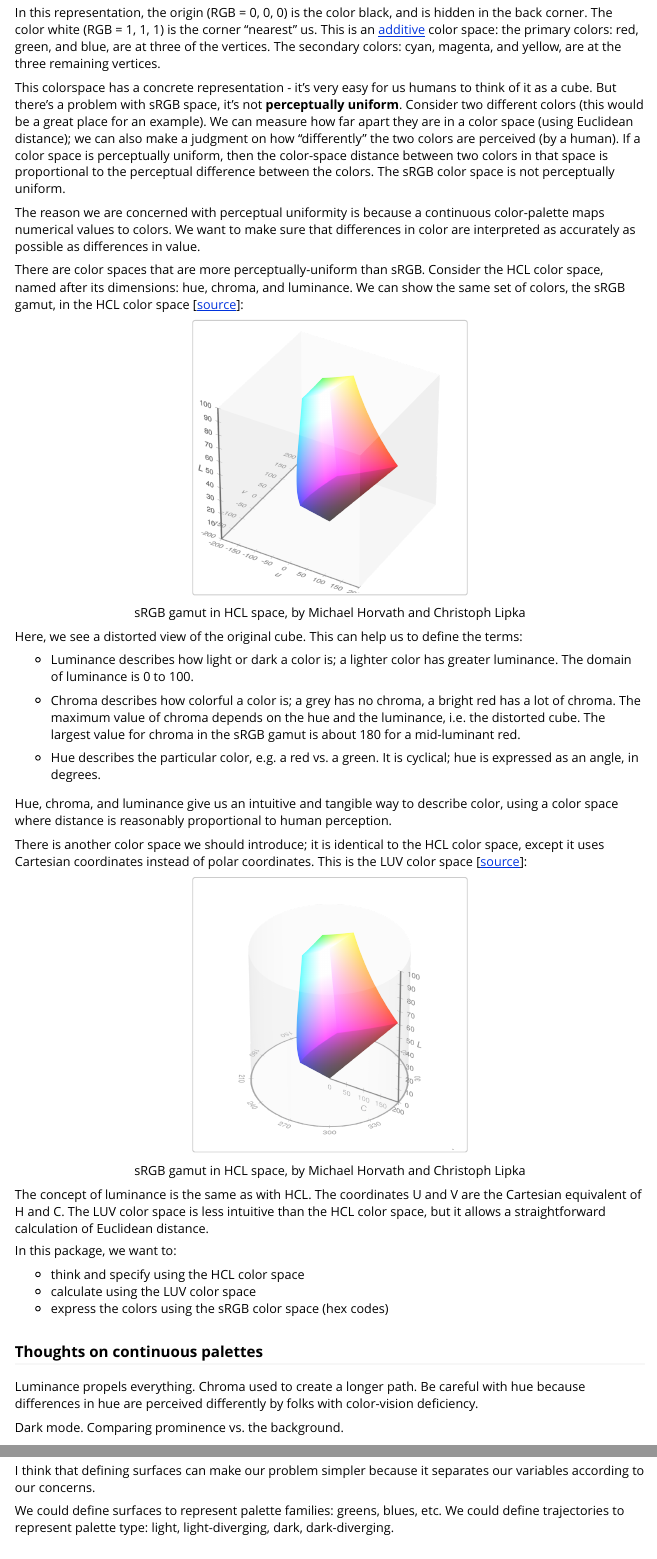
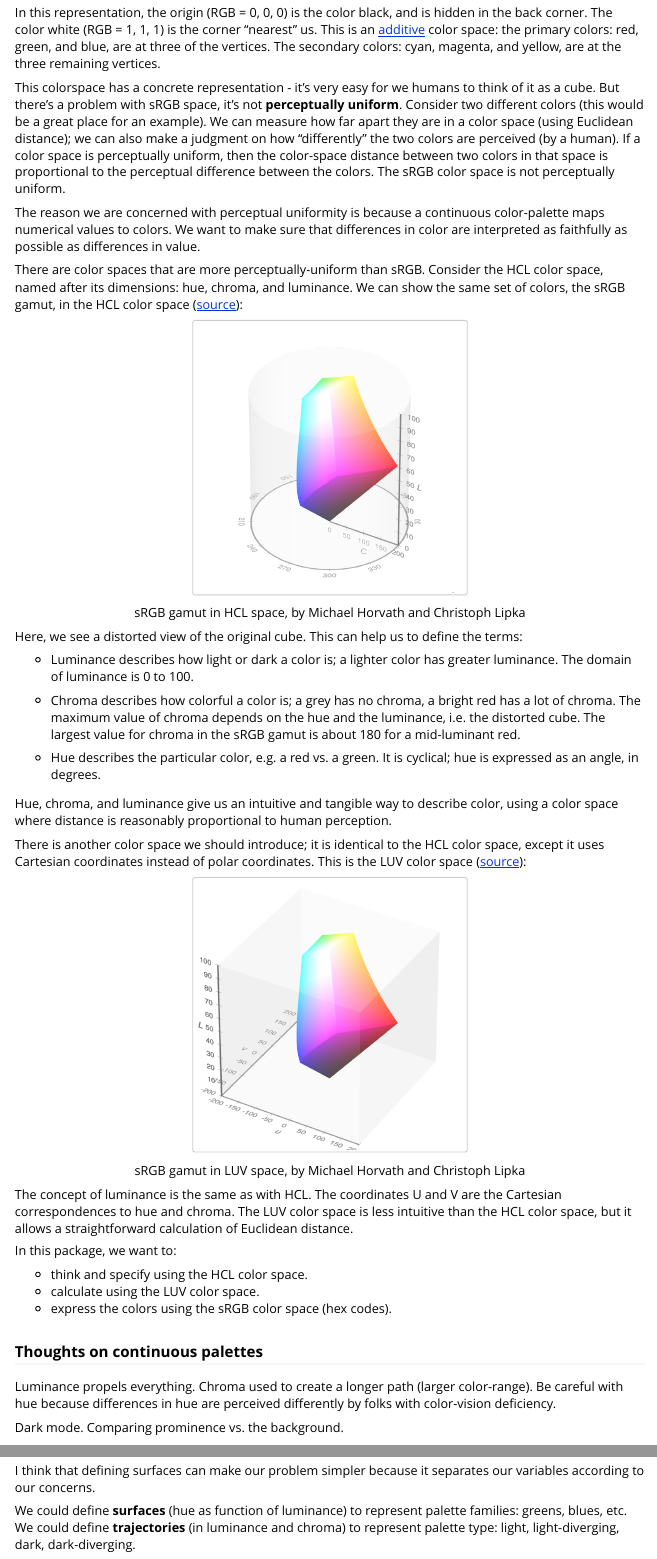
Before and after one commit to ijlyttle/colorpath, an R Markdown document (vignettes/colorpath.Rmd): the page in a window 1100 px wide, from 6410 px down, and a second part further down, joined at a grey line. Rendered offline with R 4.5, knitr and Pandoc, with nearby package versions; some code elsewhere in the file could not run offline.

Commit message:
a few tweaks

````diff
--- a/vignettes/colorpath.Rmd
+++ b/vignettes/colorpath.Rmd
@@ -264,7 +264,7 @@ The color white (RGB = 1, 1, 1) is the corner "nearest" us.
 This is an [additive](https://en.wikipedia.org/wiki/Additive_color) color space: the primary colors: red, green, and blue, are at three of the vertices.
 The secondary colors: cyan, magenta, and yellow, are at the three remaining vertices.
 
-This colorspace has a concrete representation - it's very easy for us humans to think of it as a cube.
+This colorspace has a concrete representation - it's very easy for we humans to think of it as a cube.
 But there's a problem with sRGB space, it's not **perceptually uniform**.
 Consider two different colors (this would be a great place for an example).
 We can measure how far apart they are in a color space (using Euclidean distance); we can also make a judgment on how "differently" the two colors are perceived (by a human).
@@ -272,15 +272,15 @@ If a color space is perceptually uniform, then the color-space distance between
 The sRGB color space is not perceptually uniform.
 
 The reason we are concerned with perceptual uniformity is because a continuous color-palette maps numerical values to  colors.
-We want to make sure that differences in color are interpreted as accurately as possible as differences in value.
+We want to make sure that differences in color are interpreted as faithfully as possible as differences in value.
 
 There are color spaces that are more perceptually-uniform than sRGB.
 Consider the HCL color space, named after its dimensions: hue, chroma, and luminance.
 We can show the same set of colors, the sRGB gamut, in the HCL color space
-[[source](https://commons.wikimedia.org/wiki/File:SRGB_gamut_within_CIELUV_color_space_isosurface.png)]:
+([source](https://commons.wikimedia.org/wiki/File:SRGB_gamut_within_CIELUV_color_space_isosurface.png)):
 
 ```{r echo=FALSE, out.height=300, out.width=300, fig.cap='sRGB gamut in HCL space, by Michael Horvath and Christoph Lipka'}
-knitr::include_graphics("figs/srgb-gamut-luv-space.png")
+knitr::include_graphics("figs/srgb-gamut-hcl-space.png")
 ```
 
 Here, we see a distorted view of the original cube. This can help us to define the terms:
@@ -297,25 +297,25 @@ The largest value for chroma in the sRGB gamut is about 180 for a mid-luminant r
 Hue, chroma, and luminance give us an intuitive and tangible way to describe color, using a color space where distance is reasonably proportional to human perception.
 
 There is another color space we should introduce; it is identical to the HCL color space, except it uses Cartesian coordinates instead of polar coordinates. This is the LUV color space
-[[source](https://commons.wikimedia.org/wiki/File:SRGB_gamut_within_CIELCHuv_color_space_isosurface.png)]:
+([source](https://commons.wikimedia.org/wiki/File:SRGB_gamut_within_CIELCHuv_color_space_isosurface.png)):
 
-```{r echo=FALSE, out.height=300, out.width=300, fig.cap='sRGB gamut in HCL space, by Michael Horvath and Christoph Lipka'}
-knitr::include_graphics("figs/srgb-gamut-hcl-space.png")
+```{r echo=FALSE, out.height=300, out.width=300, fig.cap='sRGB gamut in LUV space, by Michael Horvath and Christoph Lipka'}
+knitr::include_graphics("figs/srgb-gamut-luv-space.png")
 ```
 
 The concept of luminance is the same as with HCL.
-The coordinates U and V are the Cartesian equivalent of H and C.
+The coordinates U and V are the Cartesian correspondences to hue and chroma.
 The LUV color space is less intuitive than the HCL color space, but it allows a straightforward calculation of Euclidean distance.
 
 In this package, we want to:
 
-- think and specify using the HCL color space
-- calculate using the LUV color space
-- express the colors using the sRGB color space (hex codes)
+- think and specify using the HCL color space.
+- calculate using the LUV color space.
+- express the colors using the sRGB color space (hex codes).
 
 ### Thoughts on continuous palettes
 
-Luminance propels everything. Chroma used to create a longer path.
+Luminance propels everything. Chroma used to create a longer path (larger color-range).
 Be careful with hue because differences in hue are perceived differently by folks with color-vision deficiency.
 
 Dark mode. Comparing prominence vs. the background.
@@ -526,8 +526,8 @@ By splining only on chroma and luminance, we lose effectiveness in the distance
 
 I think that defining surfaces can make our problem simpler because it separates our variables according to our concerns.
 
-We could define surfaces to represent palette families: greens, blues, etc.
-We could define trajectories to represent palette type: light, light-diverging, dark, dark-diverging.
+We could define **surfaces** (hue as function of luminance) to represent palette families: greens, blues, etc.
+We could define **trajectories** (in luminance and chroma) to represent palette type: light, light-diverging, dark, dark-diverging.
 
 Surfaces are chosen with a few factors in mind:
 
````
Also changed, not shown: vignettes/colorpath.Rmd (4 more changed lines).
